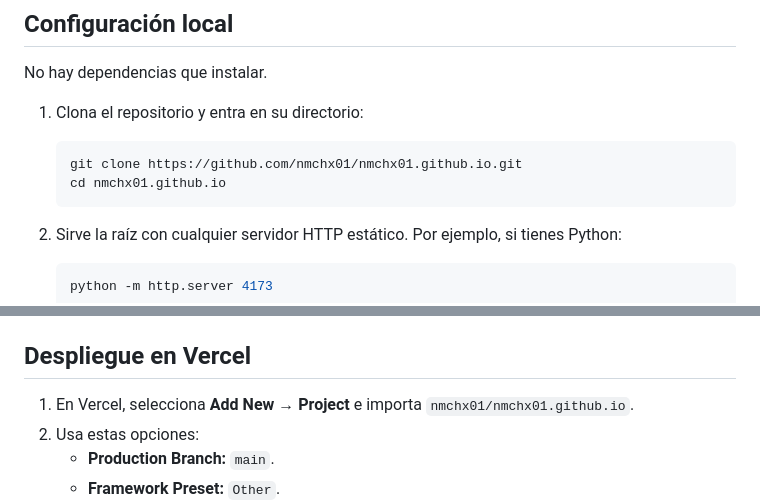
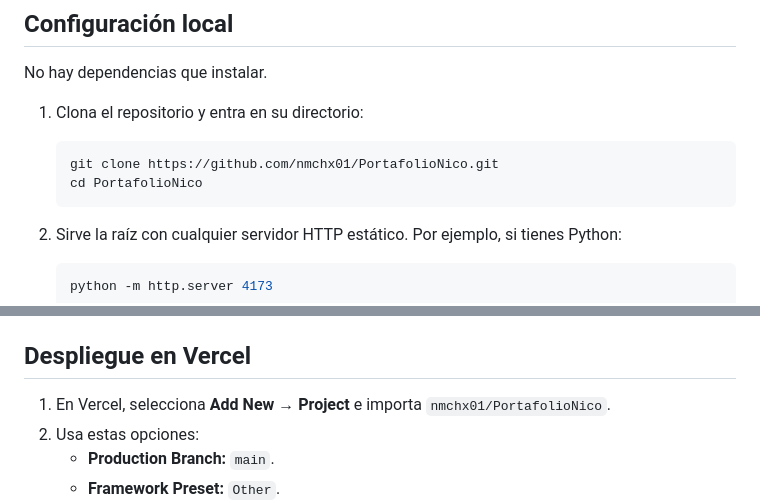
Before and after one commit to nmchx01/nmchx01.github.io, a Markdown page: README.md, 2 parts joined by grey strips. GitHub-like rendering.

Commit message:
docs: update repository references

````diff
--- a/README.md
+++ b/README.md
@@ -42,8 +42,8 @@ No hay dependencias que instalar.
 1. Clona el repositorio y entra en su directorio:
 
    ```bash
-   git clone https://github.com/nmchx01/nmchx01.github.io.git
-   cd nmchx01.github.io
+   git clone https://github.com/nmchx01/PortafolioNico.git
+   cd PortafolioNico
    ```
 
 2. Sirve la raíz con cualquier servidor HTTP estático. Por ejemplo, si tienes Python:
@@ -77,7 +77,7 @@ Además, revisa manualmente la portada, navegación móvil, teclado 3D, enlaces
 
 ## Despliegue en Vercel
 
-1. En Vercel, selecciona **Add New → Project** e importa `nmchx01/nmchx01.github.io`.
+1. En Vercel, selecciona **Add New → Project** e importa `nmchx01/PortafolioNico`.
 2. Usa estas opciones:
    - **Production Branch:** `main`.
    - **Framework Preset:** `Other`.
````
